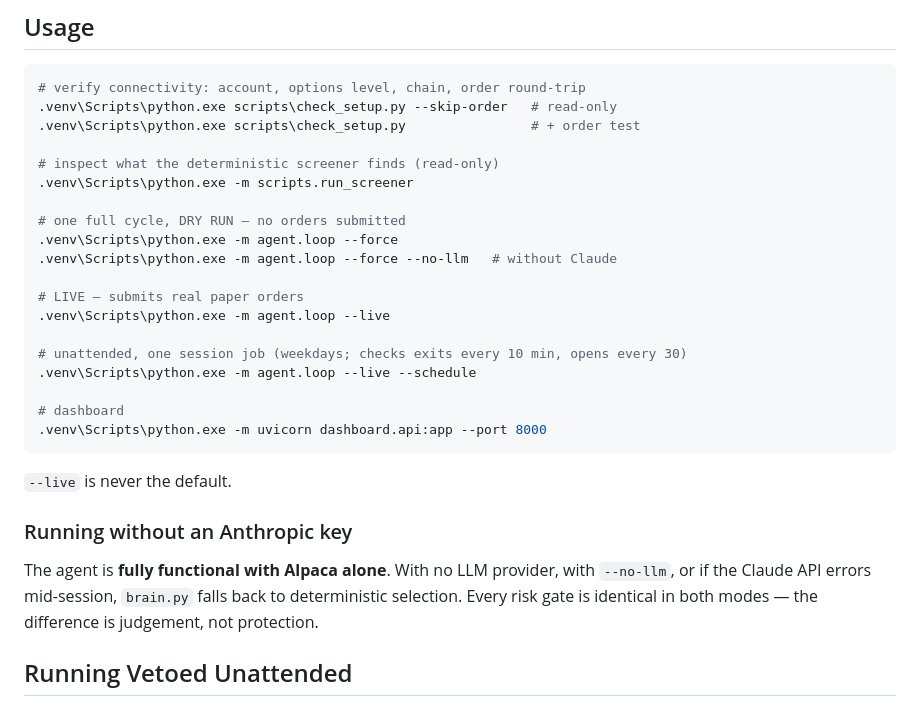
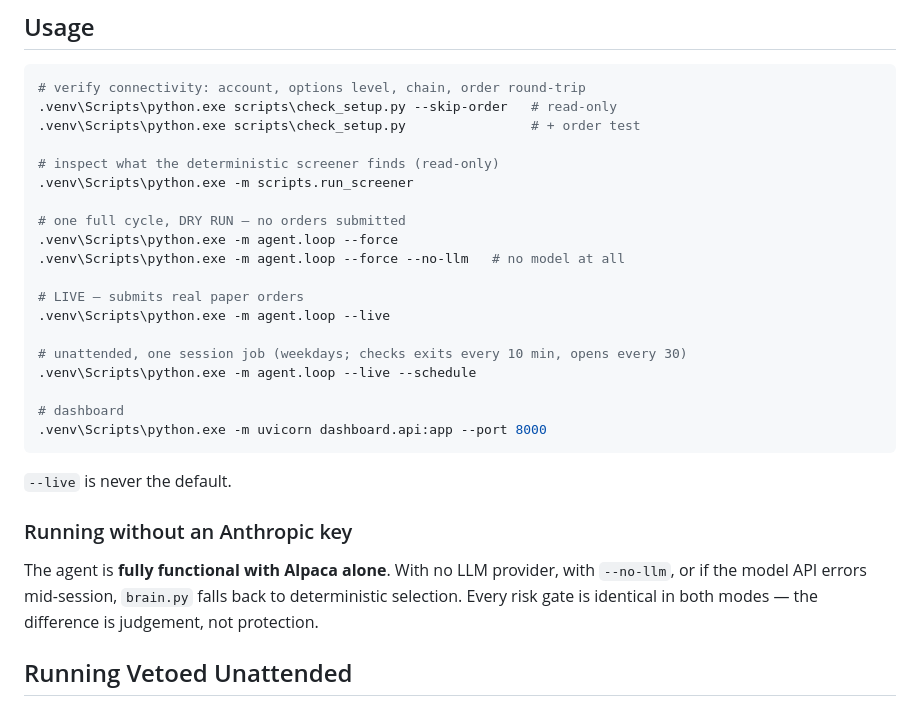
Before and after one commit to Chong1120/Vetoed, a Markdown page: README.md, the part around one of its changes. GitHub-like rendering.

```diff
--- a/README.md
+++ b/README.md
@@ -147,7 +190,7 @@ FEATHERLESS_API_KEY=rc_...    # optional — see below
 
 # one full cycle, DRY RUN — no orders submitted
 .venv\Scripts\python.exe -m agent.loop --force
-.venv\Scripts\python.exe -m agent.loop --force --no-llm   # without Claude
+.venv\Scripts\python.exe -m agent.loop --force --no-llm   # no model at all
 
 # LIVE — submits real paper orders
 .venv\Scripts\python.exe -m agent.loop --live
@@ -164,7 +207,7 @@ FEATHERLESS_API_KEY=rc_...    # optional — see below
 ### Running without an Anthropic key
 
 The agent is **fully functional with Alpaca alone**. With no LLM provider,
-with `--no-llm`, or if the Claude API errors mid-session, `brain.py` falls back
+with `--no-llm`, or if the model API errors mid-session, `brain.py` falls back
 to deterministic selection. Every risk gate is identical in both modes — the
 difference is judgement, not protection.
 
```
Also changed, not shown: other parts of README.md (+47 -4 lines).
